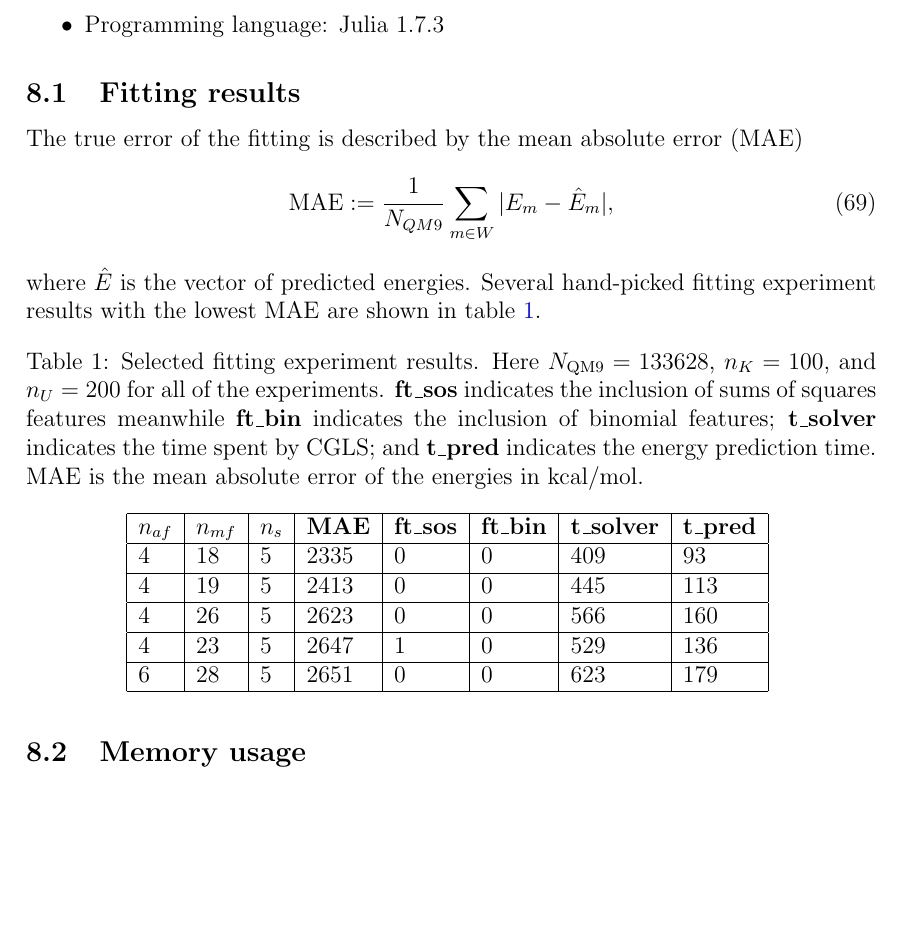
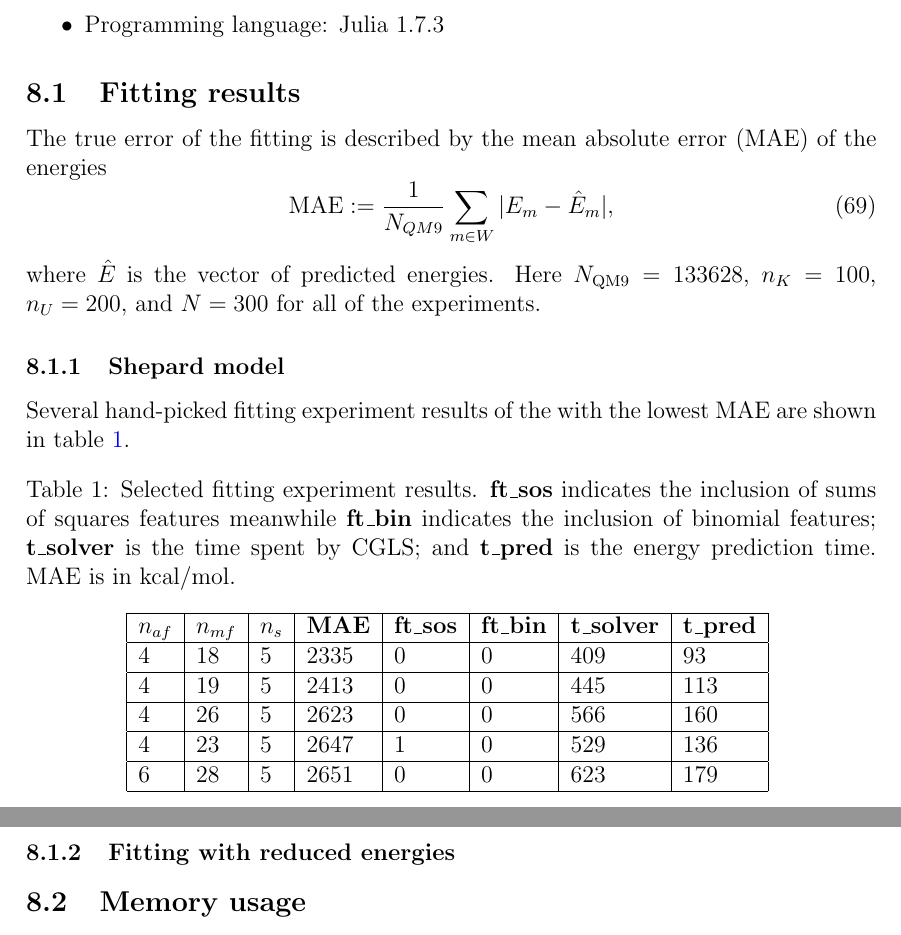
Before and after one commit to berylgithub/qm, a LaTeX document (RoSeMI.tex): part of page 11 of 12 before the commit and two parts of pages 11 and 12 of 12 after it, the two joined at a grey line, cut so that both start at the same text, the shorter picture padded with empty space. Compiled offline with pdfLaTeX.

Commit message:
latex chkpt

```diff
--- a/RoSeMI.tex
+++ b/RoSeMI.tex
@@ -581,20 +581,21 @@ The hardware and software specification used for the experiments are:
 
 \subsection{Fitting results}
 \label{subsec:fitting}
-The true error of the fitting is described by the mean absolute error (MAE)
+The true error of the fitting is described by the mean absolute error (MAE) of the energies
 \begin{equation}
 	\text{MAE} := \frac{1}{N_{QM9}}\sum_{m \in W}|E_{m} - \hat{E}_m|,
 \end{equation}
-where $\hat{E}$ is the vector of predicted energies.
-Several hand-picked fitting experiment results with the lowest MAE are shown in table \ref{tab:exp}.
+where $\hat{E}$ is the vector of predicted energies. Here $N_\text{QM9} = 133628$, $n_K = 100$, $n_U = 200$, and $N = 300$ for all of the experiments.
 
+\subsubsection{Shepard model}
+Several hand-picked fitting experiment results of the with the lowest MAE are shown in table \ref{tab:exp}.
 
 \begin{table}[H]
 	\centering
-	\caption{Selected fitting experiment results. Here $N_\text{QM9} = 133628$, $n_K = 100$, and $n_U = 200$ for all of the experiments. \textbf{ft\_sos} indicates the inclusion of sums of squares features meanwhile \textbf{ft\_bin} indicates the inclusion of binomial features; \textbf{t\_solver} indicates the time spent by CGLS; and \textbf{t\_pred} indicates the energy prediction time. MAE is the mean absolute error of the energies in kcal/mol.}
+	\caption{Selected fitting experiment results. \textbf{ft\_sos} indicates the inclusion of sums of squares features meanwhile \textbf{ft\_bin} indicates the inclusion of binomial features; \textbf{t\_solver} is the time spent by CGLS; and \textbf{t\_pred} is the energy prediction time. MAE is in kcal/mol.}
 	\begin{tabular}{|l|l|l|l|l|l|l|l|}
 		\hline
-		\multicolumn{1}{|c|}{\textbf{$n_{af}$}} & \multicolumn{1}{c|}{\textbf{$n_{mf}$}} & \multicolumn{1}{c|}{\textbf{$n_s$}} & \multicolumn{1}{c|}{\textbf{MAE}} & \multicolumn{1}{c|}{\textbf{ft\_sos}} & \multicolumn{1}{c|}{\textbf{ft\_bin}} & \multicolumn{1}{c|}{\textbf{t\_solver}} & \multicolumn{1}{c|}{\textbf{t\_pred}} \\ \hline
+		\multicolumn{1}{|c|}{\textbf{$n_{af}$}} & \multicolumn{1}{c|}{\textbf{$n_{mf}$}} & \multicolumn{1}{c|}{\textbf{$n_s$}} &\multicolumn{1}{c|}{\textbf{MAE}} & \multicolumn{1}{c|}{\textbf{ft\_sos}} & \multicolumn{1}{c|}{\textbf{ft\_bin}} & \multicolumn{1}{c|}{\textbf{t\_solver}} & \multicolumn{1}{c|}{\textbf{t\_pred}} \\ \hline
 		4                                    & 18                                  & 5                                      & 2335                        & 0                                     & 0                                     & 409                                   & 93                                  \\ \hline
 		4                                    & 19                                  & 5                                      & 2413                        & 0                                     & 0                                     & 445                                   & 113                                 \\ \hline
 		4                                    & 26                                  & 5                                      & 2623                        & 0                                     & 0                                     & 566                                   & 160                                 \\ \hline
@@ -603,6 +604,9 @@ Several hand-picked fitting experiment results with the lowest MAE are shown in
 	\end{tabular}
 	\label{tab:exp}
 \end{table}
+
+\subsubsection{Fitting with reduced energies}
+
 
 \subsection{Memory usage}
 The computation of fitting and prediction of QM9 challenge is resource-demanding, hence we need to allocate variables responsibly such that the OS does not throw an out-of-memory exception. The first ingredient is to approximate the size of data structures allocated within the program in megabytes (MB) order of magnitude; assuming the data structure holds \codeword{Float64} entries (which is the most common data type for numerical operations and is also the most memory consuming) this can be done by a general formula
```
